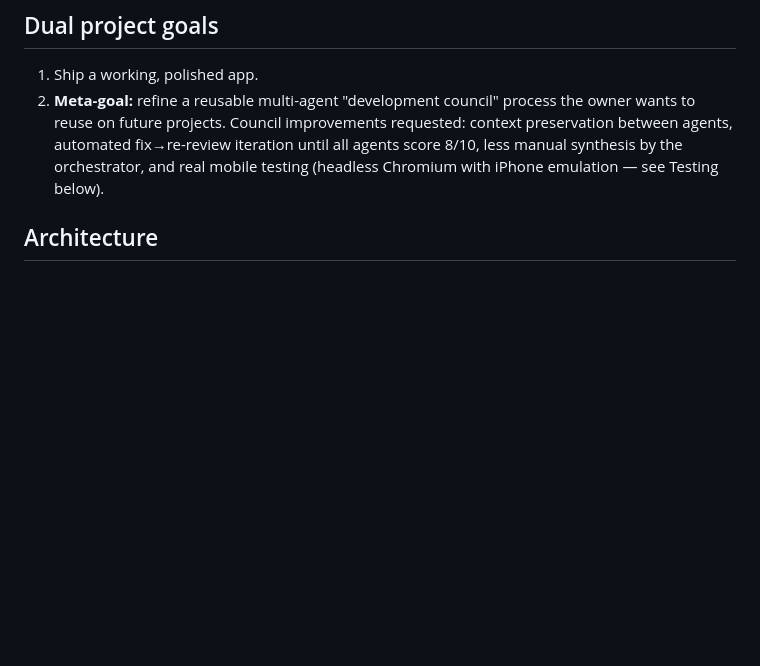
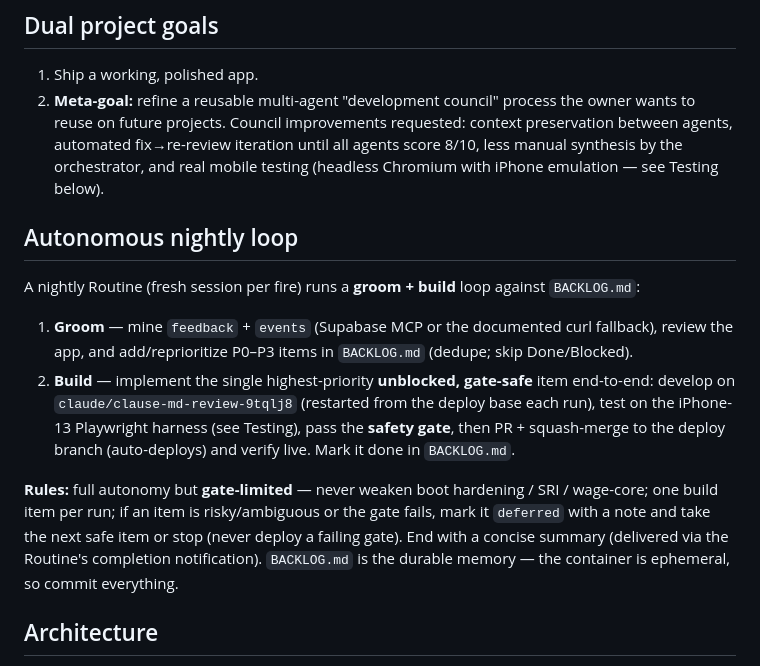
Before and after one commit to patrick222-dotcom/705-v1, a Markdown page: CLAUDE.md, the part around the change. GitHub-like rendering; blank space fills up the shorter version.

```diff
--- a/CLAUDE.md
+++ b/CLAUDE.md
@@ -11,6 +11,22 @@ Live at: https://patrick222-dotcom.github.io/705-v1/
    preservation between agents, automated fix→re-review iteration until all agents
    score 8/10, less manual synthesis by the orchestrator, and real mobile testing
    (headless Chromium with iPhone emulation — see Testing below).
+
+## Autonomous nightly loop
+
+A nightly Routine (fresh session per fire) runs a **groom + build** loop against `BACKLOG.md`:
+1. **Groom** — mine `feedback` + `events` (Supabase MCP or the documented curl fallback), review
+   the app, and add/reprioritize P0–P3 items in `BACKLOG.md` (dedupe; skip Done/Blocked).
+2. **Build** — implement the single highest-priority **unblocked, gate-safe** item end-to-end:
+   develop on `claude/clause-md-review-9tqlj8` (restarted from the deploy base each run), test on
+   the iPhone-13 Playwright harness (see Testing), pass the **safety gate**, then PR + squash-merge
+   to the deploy branch (auto-deploys) and verify live. Mark it done in `BACKLOG.md`.
+
+**Rules:** full autonomy but **gate-limited** — never weaken boot hardening / SRI / wage-core;
+one build item per run; if an item is risky/ambiguous or the gate fails, mark it `deferred` with a
+note and take the next safe item or stop (never deploy a failing gate). End with a concise summary
+(delivered via the Routine's completion notification). `BACKLOG.md` is the durable memory — the
+container is ephemeral, so commit everything.
 
 ## Architecture
 
```
Also changed, not shown: BACKLOG.md (added, +65 -0 lines).
